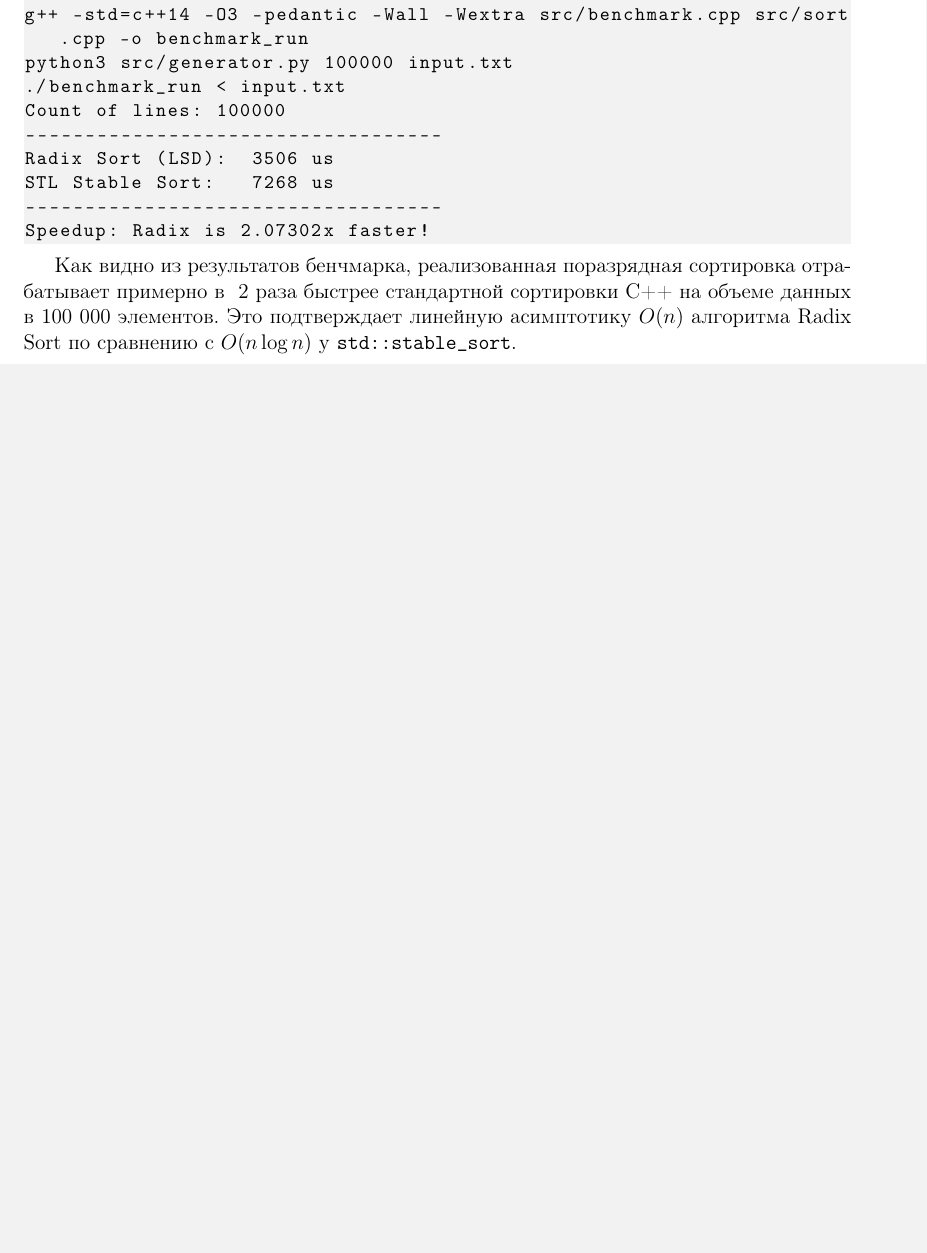
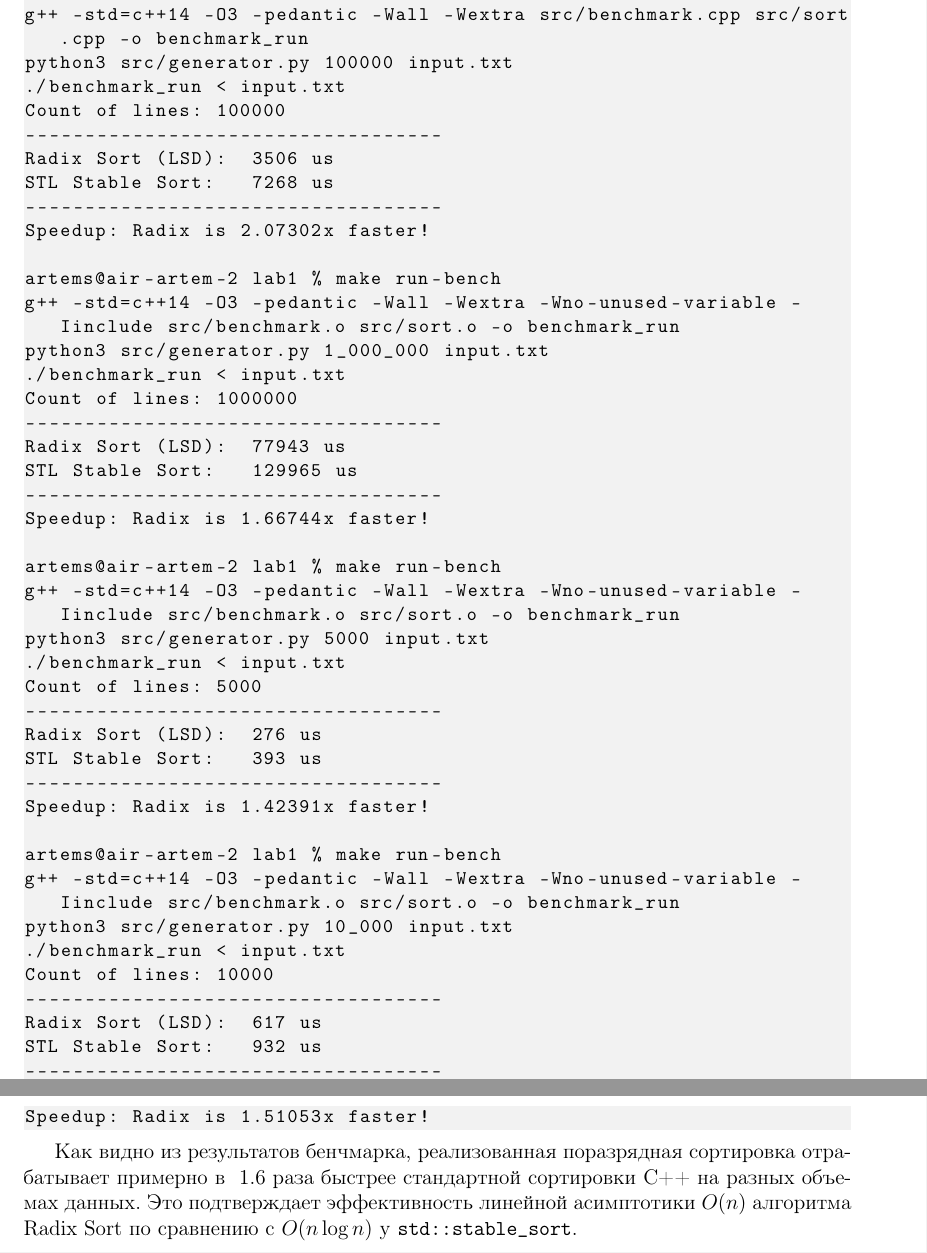
Before and after one commit to AI-AVENGER-S/DA-Algorithms, a LaTeX document (lab1/report_for_lab/main.tex, which reads lab1/report_for_lab/src/benchmark.tex): part of page 7 of 9 before the commit and two parts of pages 7 and 8 of 10 after it, the two joined at a grey line, cut so that both start at the same text, the shorter picture padded with empty space. Compiled offline with pdfLaTeX.

Commit message:
Renew report with new benchmark

```diff
--- a/lab1/report_for_lab/src/benchmark.tex
+++ b/lab1/report_for_lab/src/benchmark.tex
@@ -14,7 +14,40 @@ Radix Sort (LSD):  3506 us
 STL Stable Sort:   7268 us
 -----------------------------------
 Speedup: Radix is 2.07302x faster!
+
+artems@air-artem-2 lab1 % make run-bench
+g++ -std=c++14 -O3 -pedantic -Wall -Wextra -Wno-unused-variable -Iinclude src/benchmark.o src/sort.o -o benchmark_run
+python3 src/generator.py 1_000_000 input.txt
+./benchmark_run < input.txt
+Count of lines: 1000000
+-----------------------------------
+Radix Sort (LSD):  77943 us
+STL Stable Sort:   129965 us
+-----------------------------------
+Speedup: Radix is 1.66744x faster!
+
+artems@air-artem-2 lab1 % make run-bench
+g++ -std=c++14 -O3 -pedantic -Wall -Wextra -Wno-unused-variable -Iinclude src/benchmark.o src/sort.o -o benchmark_run
+python3 src/generator.py 5000 input.txt
+./benchmark_run < input.txt
+Count of lines: 5000
+-----------------------------------
+Radix Sort (LSD):  276 us
+STL Stable Sort:   393 us
+-----------------------------------
+Speedup: Radix is 1.42391x faster!
+
+artems@air-artem-2 lab1 % make run-bench
+g++ -std=c++14 -O3 -pedantic -Wall -Wextra -Wno-unused-variable -Iinclude src/benchmark.o src/sort.o -o benchmark_run
+python3 src/generator.py 10_000 input.txt
+./benchmark_run < input.txt
+Count of lines: 10000
+-----------------------------------
+Radix Sort (LSD):  617 us
+STL Stable Sort:   932 us
+-----------------------------------
+Speedup: Radix is 1.51053x faster!
 \end{lstlisting}
 
-Как видно из результатов бенчмарка, реализованная поразрядная сортировка отрабатывает примерно в ~2 раза быстрее стандартной сортировки C++ на объеме данных в 100 000 элементов. Это подтверждает линейную асимптотику $O(n)$ алгоритма Radix Sort по сравнению с $O(n \log n)$ у \texttt{std::stable\_sort}.
+Как видно из результатов бенчмарка, реализованная поразрядная сортировка отрабатывает примерно в ~1.6 раза быстрее стандартной сортировки C++ на разных объемах данных. Это подтверждает эффективность линейной асимптотики $O(n)$ алгоритма Radix Sort по сравнению с $O(n \log n)$ у \texttt{std::stable\_sort}.
 \pagebreak
```
Also changed, not shown: lab1/report_for_lab/src/src.tex (+1 -1 lines), lab1/Makefile, lab1/report_for_lab/main.pdf, 5 other files.
